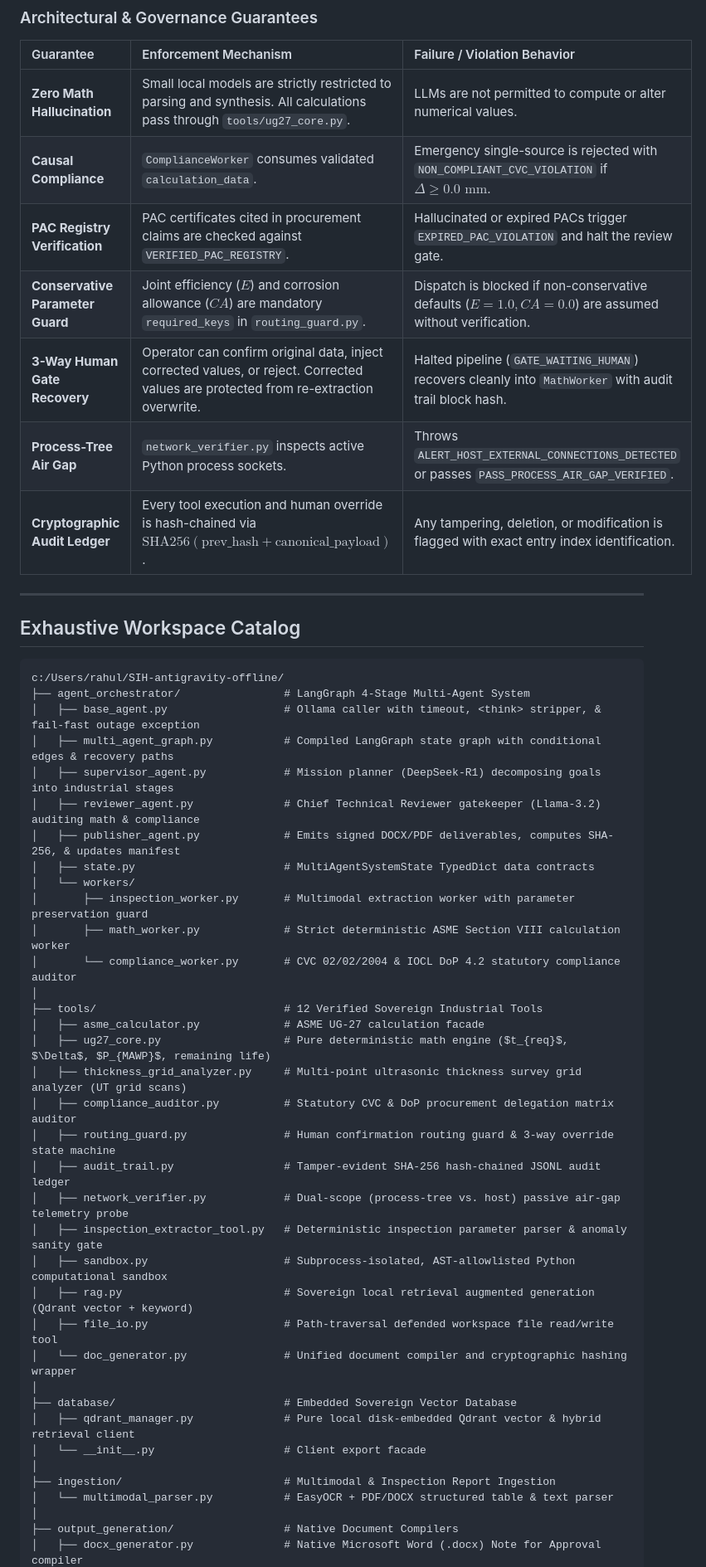
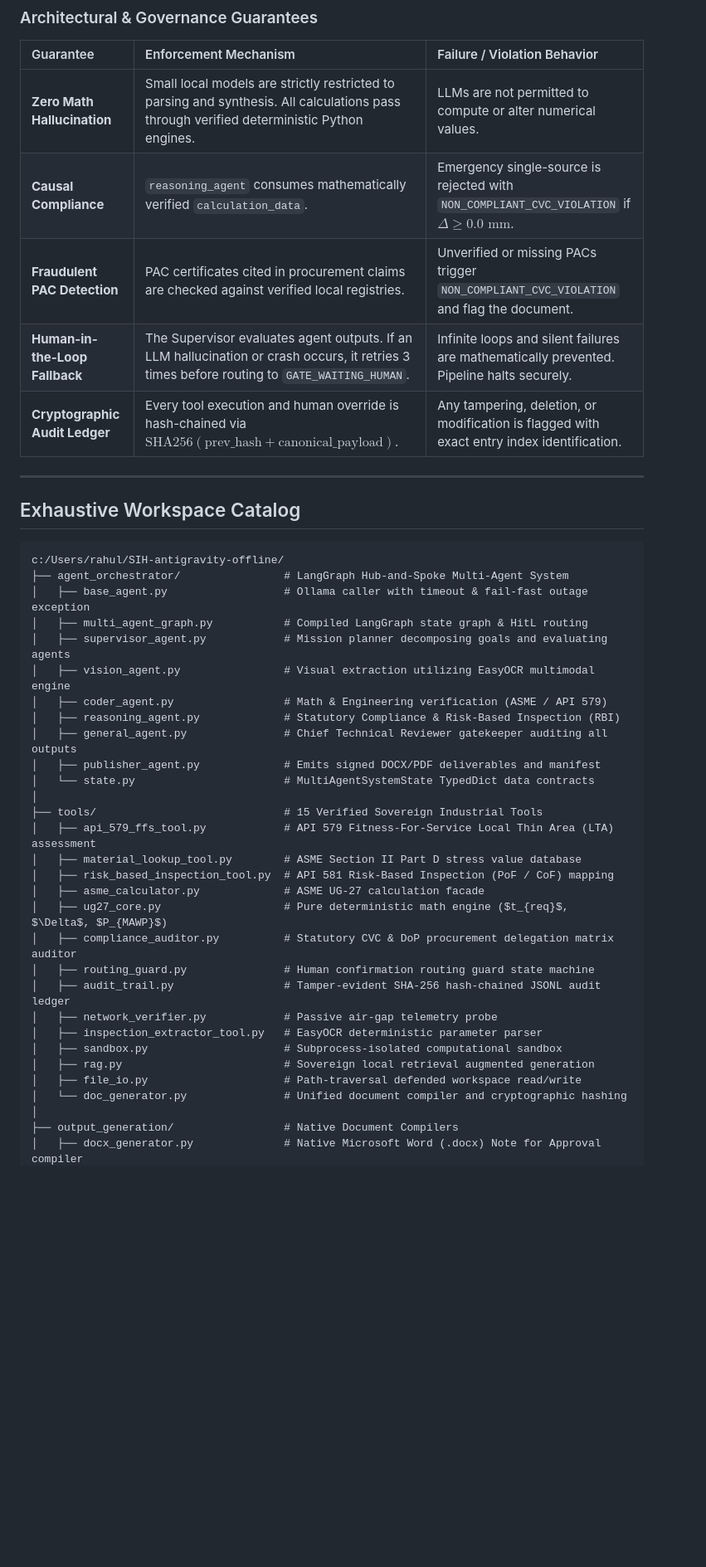
Before and after one commit to Shivanshvyas1729/AegisForge-AI, a Markdown page: README.md, the part around one of its changes. Shown at 83% size. Rendered like a GitHub page; blank space fills up the shorter version.

````diff
--- a/README.md
+++ b/README.md
@@ -55,12 +58,10 @@ graph TD
 
 | Guarantee | Enforcement Mechanism | Failure / Violation Behavior |
 | :--- | :--- | :--- |
-| **Zero Math Hallucination** | Small local models are strictly restricted to parsing and synthesis. All calculations pass through `tools/ug27_core.py`. | LLMs are not permitted to compute or alter numerical values. |
-| **Causal Compliance** | `ComplianceWorker` consumes validated `calculation_data`. | Emergency single-source is rejected with `NON_COMPLIANT_CVC_VIOLATION` if $\Delta \ge 0.0\text{ mm}$. |
-| **PAC Registry Verification** | PAC certificates cited in procurement claims are checked against `VERIFIED_PAC_REGISTRY`. | Hallucinated or expired PACs trigger `EXPIRED_PAC_VIOLATION` and halt the review gate. |
-| **Conservative Parameter Guard** | Joint efficiency ($E$) and corrosion allowance ($CA$) are mandatory `required_keys` in `routing_guard.py`. | Dispatch is blocked if non-conservative defaults ($E=1.0, CA=0.0$) are assumed without verification. |
-| **3-Way Human Gate Recovery** | Operator can confirm original data, inject corrected values, or reject. Corrected values are protected from re-extraction overwrite. | Halted pipeline (`GATE_WAITING_HUMAN`) recovers cleanly into `MathWorker` with audit trail block hash. |
-| **Process-Tree Air Gap** | `network_verifier.py` inspects active Python process sockets. | Throws `ALERT_HOST_EXTERNAL_CONNECTIONS_DETECTED` or passes `PASS_PROCESS_AIR_GAP_VERIFIED`. |
+| **Zero Math Hallucination** | Small local models are strictly restricted to parsing and synthesis. All calculations pass through verified deterministic Python engines. | LLMs are not permitted to compute or alter numerical values. |
+| **Causal Compliance** | `reasoning_agent` consumes mathematically verified `calculation_data`. | Emergency single-source is rejected with `NON_COMPLIANT_CVC_VIOLATION` if $\Delta \ge 0.0\text{ mm}$. |
+| **Fraudulent PAC Detection** | PAC certificates cited in procurement claims are checked against verified local registries. | Unverified or missing PACs trigger `NON_COMPLIANT_CVC_VIOLATION` and flag the document. |
+| **Human-in-the-Loop Fallback** | The Supervisor evaluates agent outputs. If an LLM hallucination or crash occurs, it retries 3 times before routing to `GATE_WAITING_HUMAN`. | Infinite loops and silent failures are mathematically prevented. Pipeline halts securely. |
 | **Cryptographic Audit Ledger** | Every tool execution and human override is hash-chained via $\text{SHA256}(\text{prev\_hash} + \text{canonical\_payload})$. | Any tampering, deletion, or modification is flagged with exact entry index identification. |
 
 ---
@@ -69,38 +70,32 @@ graph TD
 
 ```
 c:/Users/rahul/SIH-antigravity-offline/
-├── agent_orchestrator/                # LangGraph 4-Stage Multi-Agent System
-│   ├── base_agent.py                  # Ollama caller with timeout, <think> stripper, & fail-fast outage exception
-│   ├── multi_agent_graph.py           # Compiled LangGraph state graph with conditional edges & recovery paths
-│   ├── supervisor_agent.py            # Mission planner (DeepSeek-R1) decomposing goals into industrial stages
-│   ├── reviewer_agent.py              # Chief Technical Reviewer gatekeeper (Llama-3.2) auditing math & compliance
-│   ├── publisher_agent.py             # Emits signed DOCX/PDF deliverables, computes SHA-256, & updates manifest
-│   ├── state.py                       # MultiAgentSystemState TypedDict data contracts
-│   └── workers/
-│       ├── inspection_worker.py       # Multimodal extraction worker with parameter preservation guard
-│       ├── math_worker.py             # Strict deterministic ASME Section VIII calculation worker
-│       └── compliance_worker.py       # CVC 02/02/2004 & IOCL DoP 4.2 statutory compliance auditor
+├── agent_orchestrator/                # LangGraph Hub-and-Spoke Multi-Agent System
+│   ├── base_agent.py                  # Ollama caller with timeout & fail-fast outage exception
+│   ├── multi_agent_graph.py           # Compiled LangGraph state graph & HitL routing
+│   ├── supervisor_agent.py            # Mission planner decomposing goals and evaluating agents
+│   ├── vision_agent.py                # Visual extraction utilizing EasyOCR multimodal engine
+│   ├── coder_agent.py                 # Math & Engineering verification (ASME / API 579)
+│   ├── reasoning_agent.py             # Statutory Compliance & Risk-Based Inspection (RBI)
+│   ├── general_agent.py               # Chief Technical Reviewer gatekeeper auditing all outputs
+│   ├── publisher_agent.py             # Emits signed DOCX/PDF deliverables and manifest
+│   └── state.py                       # MultiAgentSystemState TypedDict data contracts
 │
-├── tools/                             # 12 Verified Sovereign Industrial Tools
+├── tools/                             # 15 Verified Sovereign Industrial Tools
+│   ├── api_579_ffs_tool.py            # API 579 Fitness-For-Service Local Thin Area (LTA) assessment
+│   ├── material_lookup_tool.py        # ASME Section II Part D stress value database
+│   ├── risk_based_inspection_tool.py  # API 581 Risk-Based Inspection (PoF / CoF) mapping
 │   ├── asme_calculator.py             # ASME UG-27 calculation facade
-│   ├── ug27_core.py                   # Pure deterministic math engine ($t_{req}$, $\Delta$, $P_{MAWP}$, remaining life)
-│   ├── thickness_grid_analyzer.py     # Multi-point ultrasonic thickness survey grid analyzer (UT grid scans)
+│   ├── ug27_core.py                   # Pure deterministic math engine ($t_{req}$, $\Delta$, $P_{MAWP}$)
 │   ├── compliance_auditor.py          # Statutory CVC & DoP procurement delegation matrix auditor
-│   ├── routing_guard.py               # Human confirmation routing guard & 3-way override state machine
+│   ├── routing_guard.py               # Human confirmation routing guard state machine
 │   ├── audit_trail.py                 # Tamper-evident SHA-256 hash-chained JSONL audit ledger
-│   ├── network_verifier.py            # Dual-scope (process-tree vs. host) passive air-gap telemetry probe
-│   ├── inspection_extractor_tool.py   # Deterministic inspection parameter parser & anomaly sanity gate
-│   ├── sandbox.py                     # Subprocess-isolated, AST-allowlisted Python computational sandbox
-│   ├── rag.py                         # Sovereign local retrieval augmented generation (Qdrant vector + keyword)
-│   ├── file_io.py                     # Path-traversal defended workspace file read/write tool
-│   └── doc_generator.py               # Unified document compiler and cryptographic hashing wrapper
-│
-├── database/                          # Embedded Sovereign Vector Database
-│   ├── qdrant_manager.py              # Pure local disk-embedded Qdrant vector & hybrid retrieval client
-│   └── __init__.py                    # Client export facade
-│
-├── ingestion/                         # Multimodal & Inspection Report Ingestion
-│   └── multimodal_parser.py           # EasyOCR + PDF/DOCX structured table & text parser
+│   ├── network_verifier.py            # Passive air-gap telemetry probe
+│   ├── inspection_extractor_tool.py   # EasyOCR deterministic parameter parser
+│   ├── sandbox.py                     # Subprocess-isolated computational sandbox
+│   ├── rag.py                         # Sovereign local retrieval augmented generation
+│   ├── file_io.py                     # Path-traversal defended workspace read/write
+│   └── doc_generator.py               # Unified document compiler and cryptographic hashing
 │
 ├── output_generation/                 # Native Document Compilers
 │   ├── docx_generator.py              # Native Microsoft Word (.docx) Note for Approval compiler
````
Also changed, not shown: other parts of README.md (+34 -94 lines).
